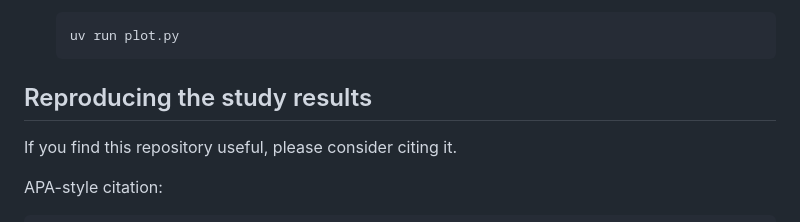
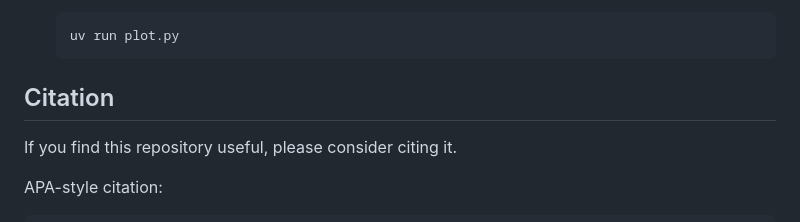
Before and after one commit to almeidava93/llm-as-code-selectors-paper, a Markdown page: README.md, the part around the change. GitHub-like rendering.

````diff
--- a/README.md
+++ b/README.md
@@ -60,7 +60,7 @@ Run the following to plot the graphs.
     uv run plot.py
     ```
 
-## Reproducing the study results
+## Citation
 
 If you find this repository useful, please consider citing it.
 
````
